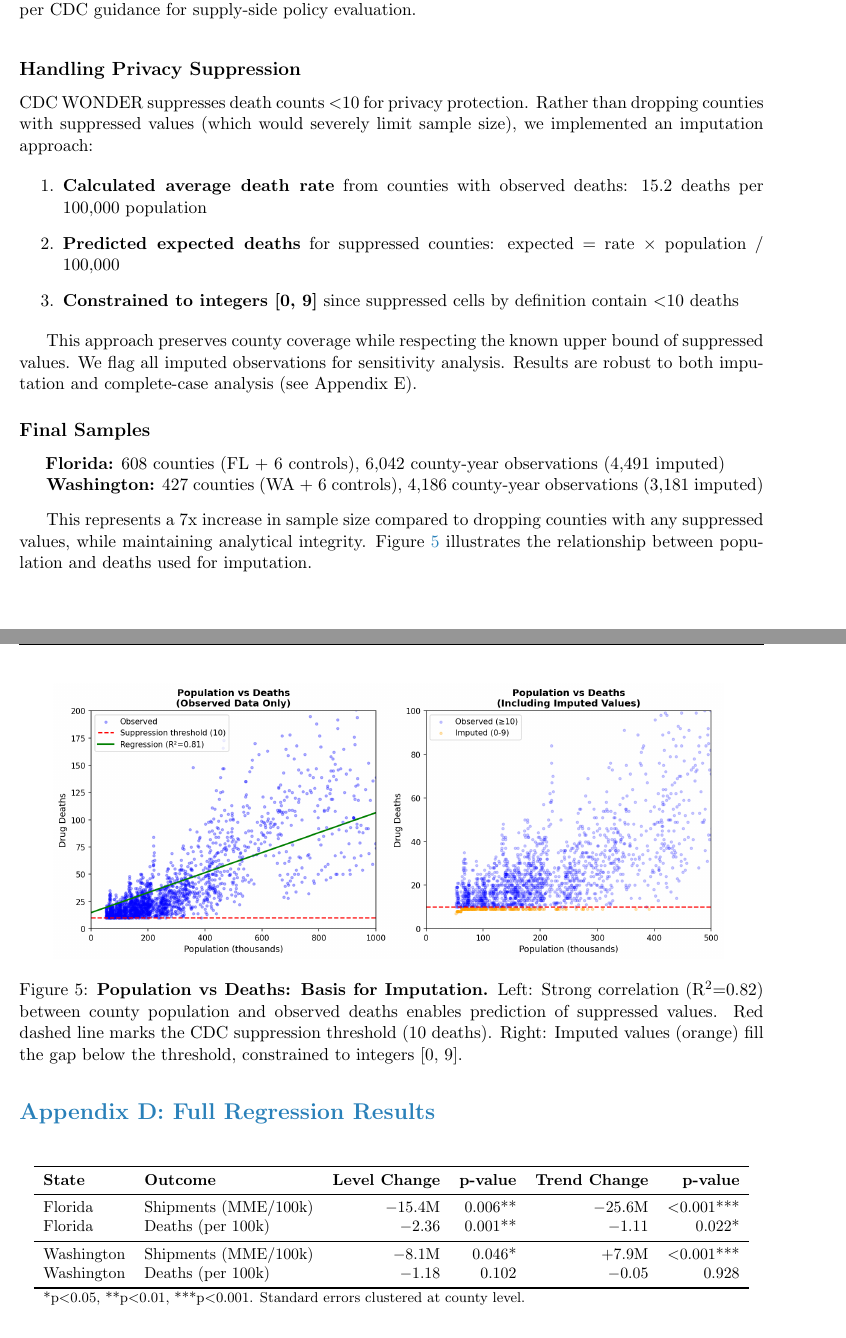
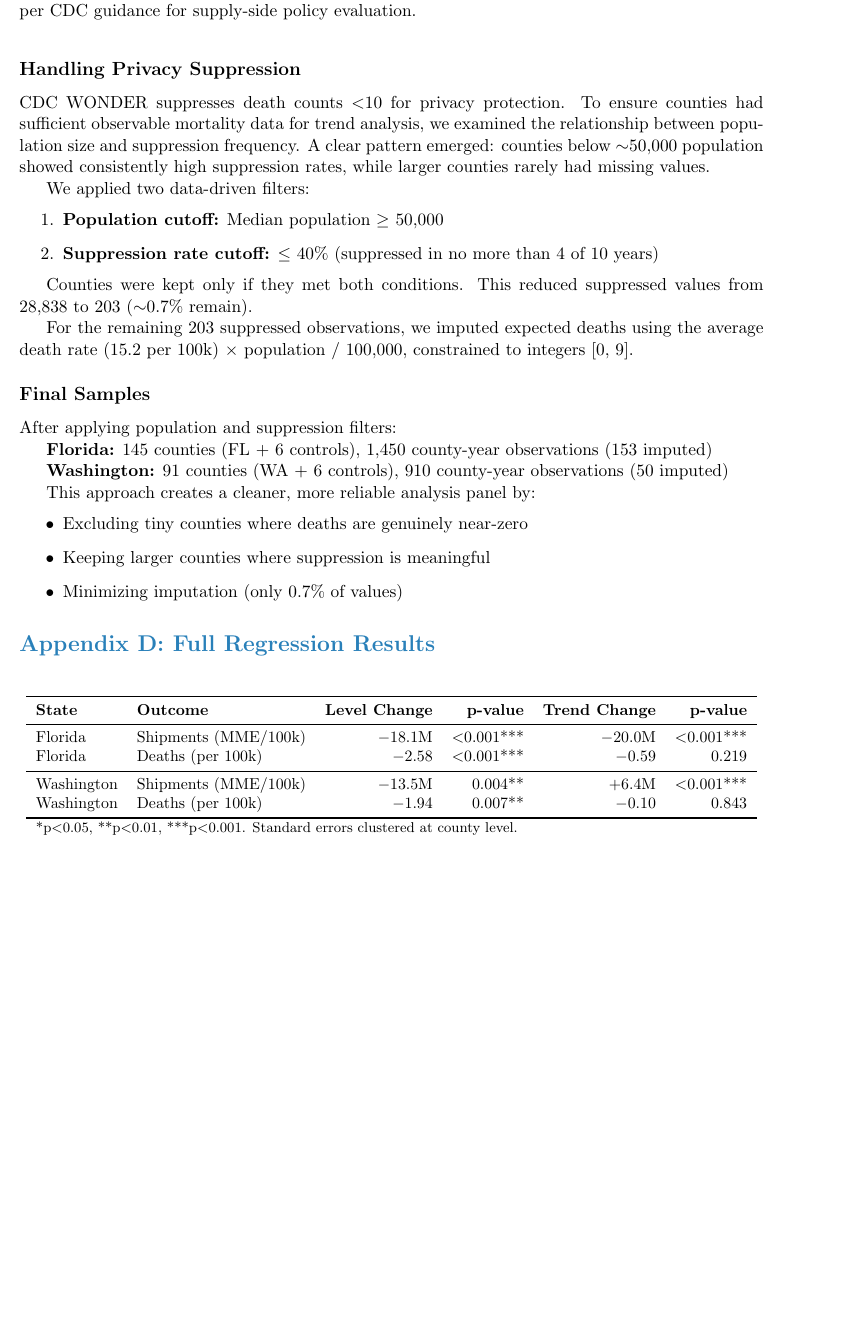
Before and after one commit to MIDS-at-Duke/pds-2025-opioids-dat-a, a LaTeX document (reports/FINAL_REPORT.tex): two parts of pages 10 and 11 of 12 before the commit and part of page 10 of 11 after it, the two joined at a grey line, cut so that both start at the same text, the shorter picture padded with empty space. Compiled offline with pdfLaTeX.

Commit message:
report update

```diff
--- a/reports/FINAL_REPORT.tex
+++ b/reports/FINAL_REPORT.tex
@@ -317,32 +319,32 @@ Our Florida 2010 MME/capita (1,649) is 1.7-2.3x higher than CDC retail-pharmacy-
 
 \subsection*{Handling Privacy Suppression}
 
-CDC WONDER suppresses death counts $<$10 for privacy protection. Rather than dropping counties with suppressed values (which would severely limit sample size), we implemented an imputation approach:
+CDC WONDER suppresses death counts $<$10 for privacy protection. To ensure counties had sufficient observable mortality data for trend analysis, we examined the relationship between population size and suppression frequency. A clear pattern emerged: counties below $\sim$50,000 population showed consistently high suppression rates, while larger counties rarely had missing values.
 
+We applied two data-driven filters:
 \begin{enumerate}
-    \item \textbf{Calculated average death rate} from counties with observed deaths: 15.2 deaths per 100,000 population
-    \item \textbf{Predicted expected deaths} for suppressed counties: expected = rate $\times$ population / 100,000
-    \item \textbf{Constrained to integers [0, 9]} since suppressed cells by definition contain $<$10 deaths
+    \item \textbf{Population cutoff:} Median population $\geq$ 50,000
+    \item \textbf{Suppression rate cutoff:} $\leq$ 40\% (suppressed in no more than 4 of 10 years)
 \end{enumerate}
 
-This approach preserves county coverage while respecting the known upper bound of suppressed values. We flag all imputed observations for sensitivity analysis. Results are robust to both imputation and complete-case analysis (see Appendix E).
+Counties were kept only if they met both conditions. This reduced suppressed values from 28,838 to 203 ($\sim$0.7\% remain).
+
+For the remaining 203 suppressed observations, we imputed expected deaths using the average death rate (15.2 per 100k) $\times$ population / 100,000, constrained to integers [0, 9].
 
 \subsection*{Final Samples}
 
-\hspace*{1.5em}\textbf{Florida:} 608 counties (FL + 6 controls), 6,042 county-year observations (4,491 imputed)
+After applying population and suppression filters:
 
-\textbf{Washington:} 427 counties (WA + 6 controls), 4,186 county-year observations (3,181 imputed)
+\textbf{Florida:} 145 counties (FL + 6 controls), 1,450 county-year observations (153 imputed)
 
-\vspace{0.3cm}
+\textbf{Washington:} 91 counties (WA + 6 controls), 910 county-year observations (50 imputed)
 
-This represents a 7x increase in sample size compared to dropping counties with any suppressed values, while maintaining analytical integrity. Figure~\ref{fig:pop_vs_deaths} illustrates the relationship between population and deaths used for imputation.
-
-\begin{figure}[H]
-\centering
-\includegraphics[width=0.9\textwidth]{../outputs/figures/population_vs_deaths.png}
-\caption{\textbf{Population vs Deaths: Basis for Imputation.} Left: Strong correlation (R$^2$=0.82) between county population and observed deaths enables prediction of suppressed values. Red dashed line marks the CDC suppression threshold (10 deaths). Right: Imputed values (orange) fill the gap below the threshold, constrained to integers [0, 9].}
-\label{fig:pop_vs_deaths}
-\end{figure}
+This approach creates a cleaner, more reliable analysis panel by:
+\begin{itemize}
+    \item Excluding tiny counties where deaths are genuinely near-zero
+    \item Keeping larger counties where suppression is meaningful
+    \item Minimizing imputation (only 0.7\% of values)
+\end{itemize}
 
 \section*{Appendix D: Full Regression Results}
 
@@ -353,11 +355,11 @@ This represents a 7x increase in sample size compared to dropping counties with
 \toprule
 \textbf{State} & \textbf{Outcome} & \textbf{Level Change} & \textbf{p-value} & \textbf{Trend Change} & \textbf{p-value} \\
 \midrule
-Florida & Shipments (MME/100k) & $-15.4$M & 0.006** & $-25.6$M & $<$0.001*** \\
-Florida & Deaths (per 100k) & $-2.36$ & 0.001** & $-1.11$ & 0.022* \\
+Florida & Shipments (MME/100k) & $-18.1$M & $<$0.001*** & $-20.0$M & $<$0.001*** \\
+Florida & Deaths (per 100k) & $-2.58$ & $<$0.001*** & $-0.59$ & 0.219 \\
 \midrule
-Washington & Shipments (MME/100k) & $-8.1$M & 0.046* & $+7.9$M & $<$0.001*** \\
-Washington & Deaths (per 100k) & $-1.18$ & 0.102 & $-0.05$ & 0.928 \\
+Washington & Shipments (MME/100k) & $-13.5$M & 0.004** & $+6.4$M & $<$0.001*** \\
+Washington & Deaths (per 100k) & $-1.94$ & 0.007** & $-0.10$ & 0.843 \\
 \bottomrule
 \multicolumn{6}{l}{\footnotesize *p$<$0.05, **p$<$0.01, ***p$<$0.001. Standard errors clustered at county level.}
 \end{tabular}
```
Also changed, not shown: outputs/tables/did_regression_results.csv (+4 -4 lines), README.md, outputs/figures/fl_prepost_did_mortality.png, outputs/figures/fl_prepost_did_shipments.png, outputs/figures/wa_prepost_did_mortality.png, outputs/figures/wa_prepost_did_shipments.png, reports/FINAL_REPORT.pdf, reports/FINAL_REPORT.tex (20 more changed lines), 3 other files.
